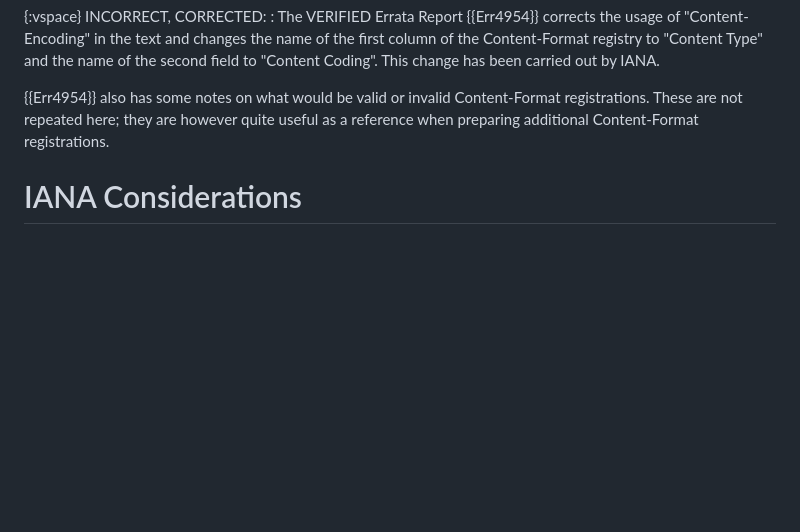
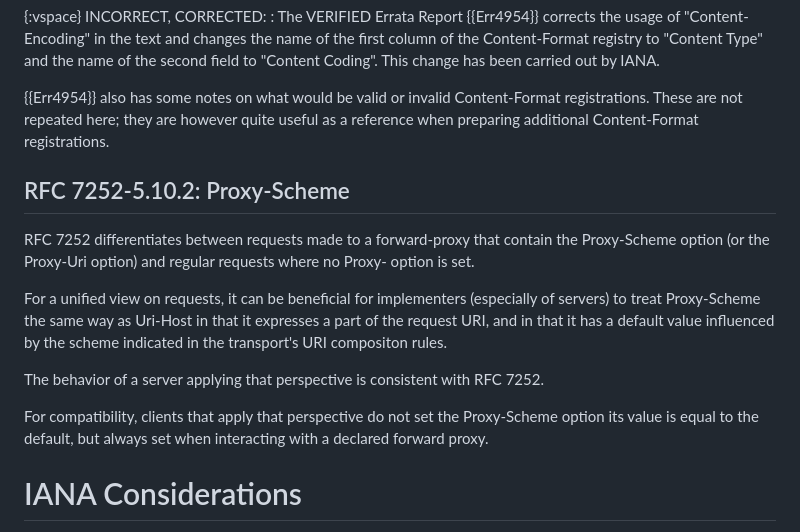
Before and after one commit to core-wg/corrclar, a Markdown page: draft-ietf-core-corr-clar.md, the part around the change. Drawn GitHub-style; blank space fills up the shorter version.

Commit message:
New section: Treat Proxy-Scheme as having a default

```diff
--- a/draft-ietf-core-corr-clar.md
+++ b/draft-ietf-core-corr-clar.md
@@ -535,6 +535,28 @@ Content-Format registrations.
 These are not repeated here; they are however quite useful as a
 reference when preparing additional Content-Format registrations.
 
+## RFC 7252-5.10.2: Proxy-Scheme
+
+RFC 7252 differentiates between requests made to a forward-proxy
+that contain the Proxy-Scheme option (or the Proxy-Uri option)
+and regular requests where no Proxy- option is set.
+
+For a unified view on requests, it can be beneficial for implementers (especially of servers)
+to treat Proxy-Scheme the same way as Uri-Host
+in that it expresses a part of the request URI,
+and in that it has a default value influenced by the scheme indicated in the transport's URI compositon rules.
+
+The behavior of a server applying that perspective
+is consistent with RFC 7252.
+<!-- Stating details here is probably just inviting controversy and do not provide a benefit for the reader:
+When acting as a proxy, the server is already required to recognize all of its server names (including variations),
+and when not acting as a proxy, the Proxy- options being critical lead to errors anyway.
+-->
+
+For compatibility, clients that apply that perspective
+do not set the Proxy-Scheme option its value is equal to the default,
+but always set when interacting with a declared forward proxy.
+
 # IANA Considerations
 
 This document makes no new requests to IANA.
```
